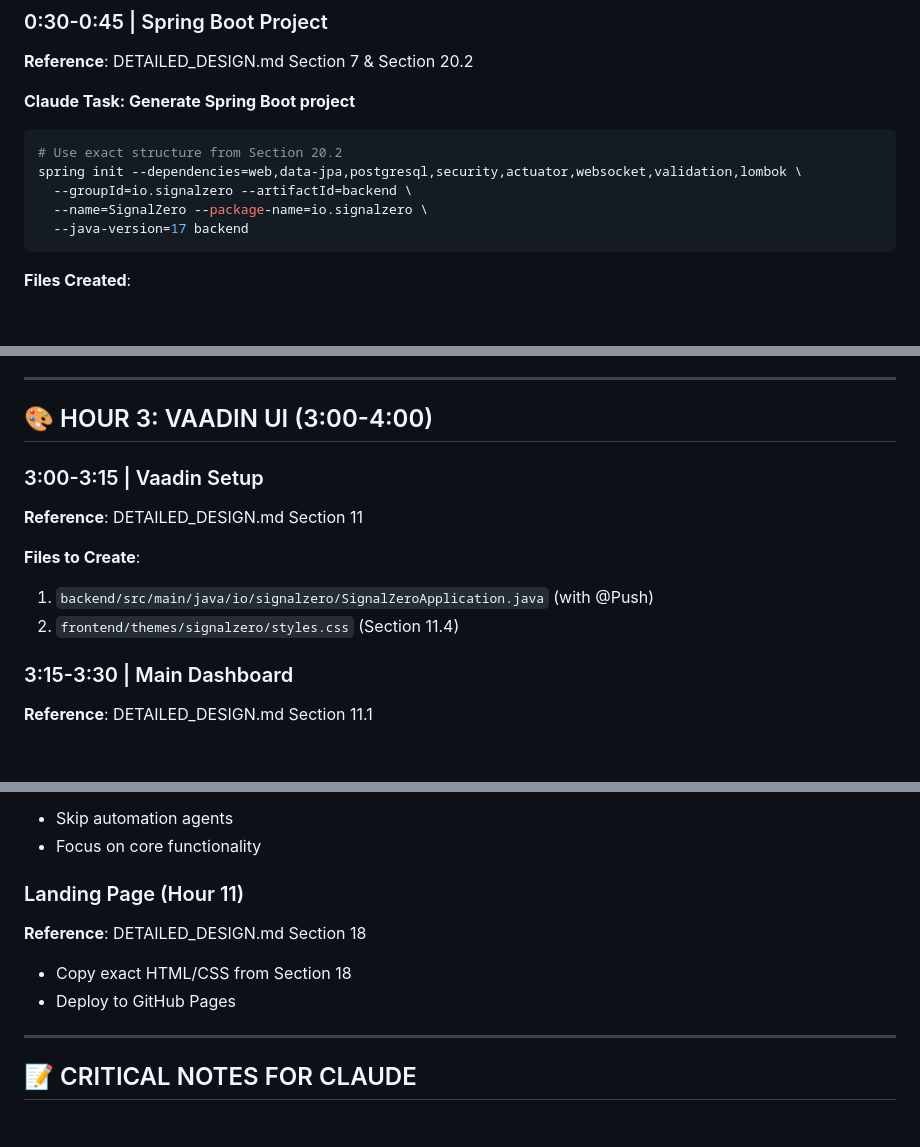
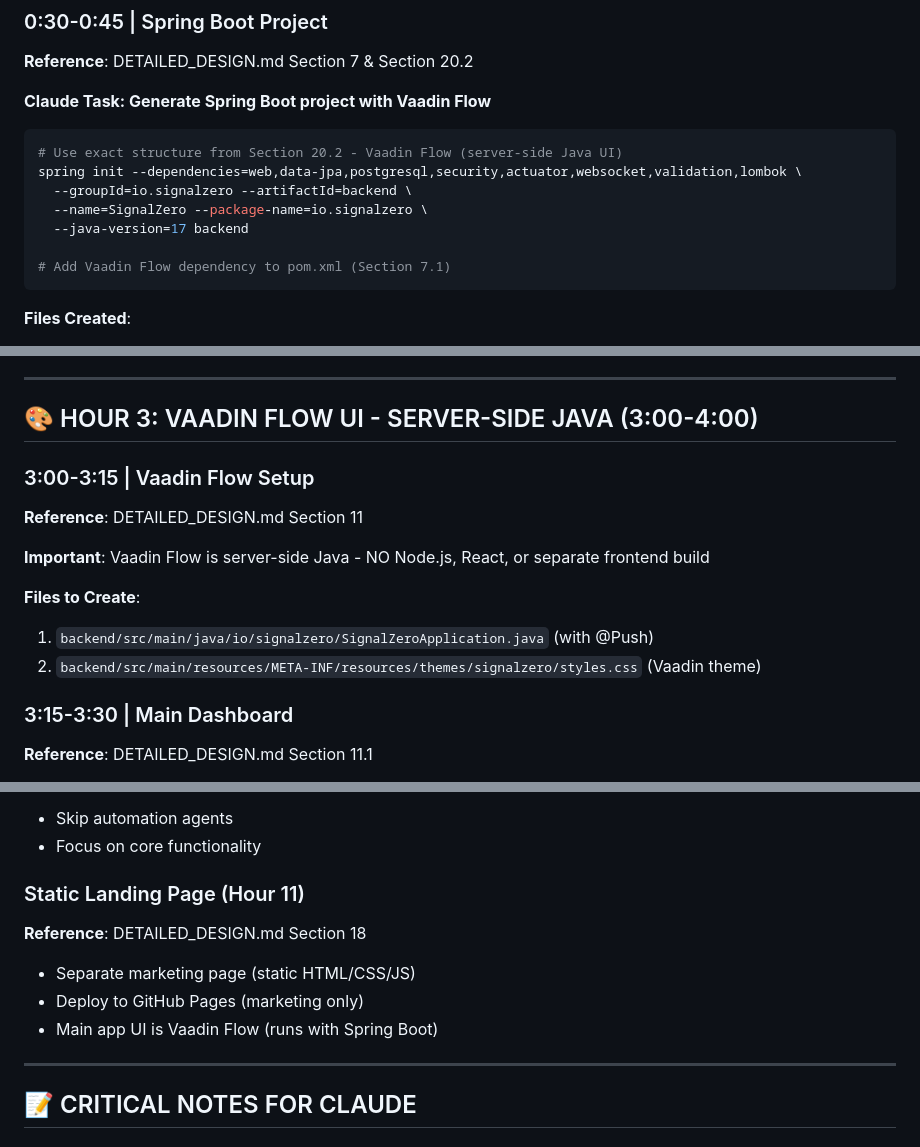
Before and after one commit to S1GNAL-ZERO/s1gnal.zero.app, a Markdown page: signalzero-timeline-claude.md, 3 parts joined by grey strips. GitHub-like rendering; blank space fills up the shorter version.

````diff
--- a/signalzero-timeline-claude.md
+++ b/signalzero-timeline-claude.md
@@ -59,13 +59,15 @@ psql -d signalzero < database/schema.sql
 ### 0:30-0:45 | Spring Boot Project
 **Reference**: DETAILED_DESIGN.md Section 7 & Section 20.2
 
-**Claude Task: Generate Spring Boot project**
+**Claude Task: Generate Spring Boot project with Vaadin Flow**
 ```bash
-# Use exact structure from Section 20.2
+# Use exact structure from Section 20.2 - Vaadin Flow (server-side Java UI)
 spring init --dependencies=web,data-jpa,postgresql,security,actuator,websocket,validation,lombok \
   --groupId=io.signalzero --artifactId=backend \
   --name=SignalZero --package-name=io.signalzero \
   --java-version=17 backend
+
+# Add Vaadin Flow dependency to pom.xml (Section 7.1)
 ```
 
 **Files Created**:
@@ -158,14 +160,16 @@ Copy exact configuration from Section 5.3 into `application.properties`
 
 ---
 
-## 🎨 HOUR 3: VAADIN UI (3:00-4:00)
+## 🎨 HOUR 3: VAADIN FLOW UI - SERVER-SIDE JAVA (3:00-4:00)
 
-### 3:00-3:15 | Vaadin Setup
+### 3:00-3:15 | Vaadin Flow Setup
 **Reference**: DETAILED_DESIGN.md Section 11
+
+**Important**: Vaadin Flow is server-side Java - NO Node.js, React, or separate frontend build
 
 **Files to Create**:
 1. `backend/src/main/java/io/signalzero/SignalZeroApplication.java` (with @Push)
-2. `frontend/themes/signalzero/styles.css` (Section 11.4)
+2. `backend/src/main/resources/META-INF/resources/themes/signalzero/styles.css` (Vaadin theme)
 
 ### 3:15-3:30 | Main Dashboard
 **Reference**: DETAILED_DESIGN.md Section 11.1
@@ -323,10 +327,11 @@ agents/
 - Skip automation agents
 - Focus on core functionality
 
-### Landing Page (Hour 11)
+### Static Landing Page (Hour 11)
 **Reference**: DETAILED_DESIGN.md Section 18
-- Copy exact HTML/CSS from Section 18
-- Deploy to GitHub Pages
+- Separate marketing page (static HTML/CSS/JS)
+- Deploy to GitHub Pages (marketing only)
+- Main app UI is Vaadin Flow (runs with Spring Boot)
 
 ---
 
````
Also changed, not shown: other parts of signalzero-timeline-claude.md (+3 -3 lines), DETAILED_DESIGN.md (+18 -14 lines).
